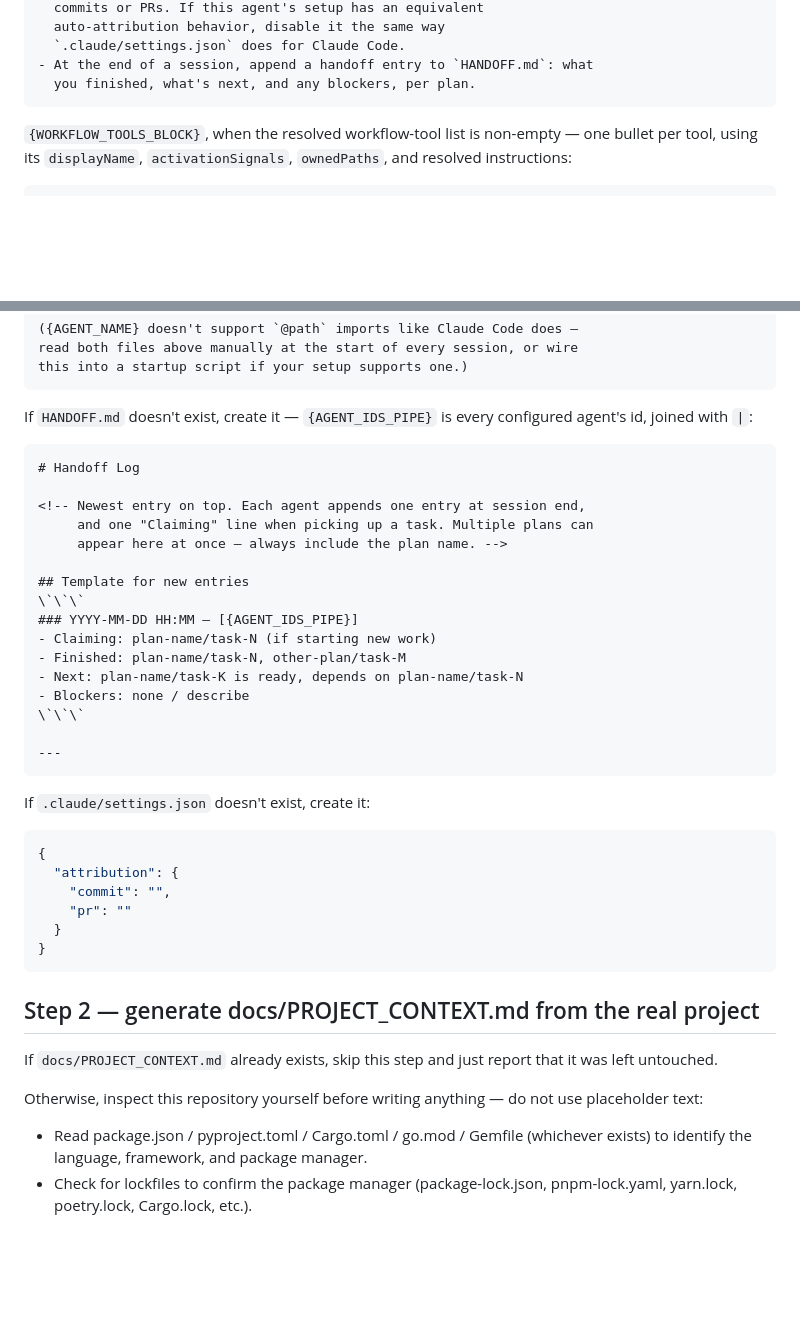
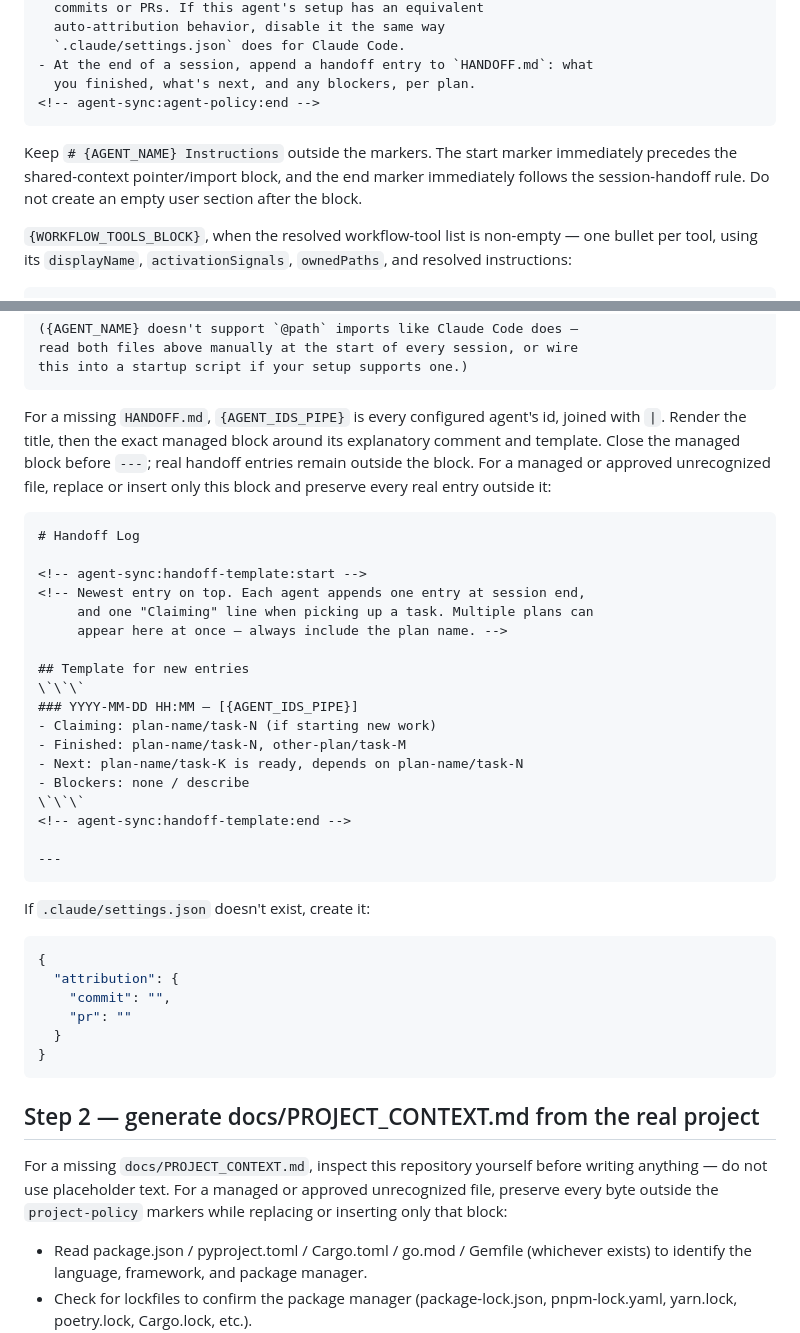
Before and after one commit to cys2best/agent-sync, a Markdown page: commands/scaffold-shared-context.md, 2 parts joined by grey strips. Drawn GitHub-style; blank space fills up the shorter version.

````diff
--- a/commands/scaffold-shared-context.md
+++ b/commands/scaffold-shared-context.md
@@ -154,7 +184,13 @@ shared files below so other agents see the same thing.
   `.claude/settings.json` does for Claude Code.
 - At the end of a session, append a handoff entry to `HANDOFF.md`: what
   you finished, what's next, and any blockers, per plan.
+<!-- agent-sync:agent-policy:end -->
 ```
+
+Keep `# {AGENT_NAME} Instructions` outside the markers. The start marker
+immediately precedes the shared-context pointer/import block, and the end
+marker immediately follows the session-handoff rule. Do not create an empty
+user section after the block.
 
 `{WORKFLOW_TOOLS_BLOCK}`, when the resolved workflow-tool list is
 non-empty — one bullet per tool, using its `displayName`,
@@ -199,12 +235,17 @@ read both files above manually at the start of every session, or wire
 this into a startup script if your setup supports one.)
 ```
 
-If `HANDOFF.md` doesn't exist, create it — `{AGENT_IDS_PIPE}` is every
-configured agent's id, joined with `|`:
+For a missing `HANDOFF.md`, `{AGENT_IDS_PIPE}` is every configured agent's id,
+joined with `|`. Render the title, then the exact managed block around its
+explanatory comment and template. Close the managed block before `---`; real
+handoff entries remain outside the block. For a managed or approved
+unrecognized file, replace or insert only this block and preserve every real
+entry outside it:
 
 ```markdown
 # Handoff Log
 
+<!-- agent-sync:handoff-template:start -->
 <!-- Newest entry on top. Each agent appends one entry at session end,
      and one "Claiming" line when picking up a task. Multiple plans can
      appear here at once — always include the plan name. -->
@@ -217,6 +258,7 @@ configured agent's id, joined with `|`:
 - Next: plan-name/task-K is ready, depends on plan-name/task-N
 - Blockers: none / describe
 \`\`\`
+<!-- agent-sync:handoff-template:end -->
 
 ---
 ```
@@ -234,11 +276,10 @@ If `.claude/settings.json` doesn't exist, create it:
 
 ## Step 2 — generate docs/PROJECT_CONTEXT.md from the real project
 
-If `docs/PROJECT_CONTEXT.md` already exists, skip this step and just
-report that it was left untouched.
-
-Otherwise, inspect this repository yourself before writing anything —
-do not use placeholder text:
+For a missing `docs/PROJECT_CONTEXT.md`, inspect this repository yourself
+before writing anything — do not use placeholder text. For a managed or
+approved unrecognized file, preserve every byte outside the `project-policy`
+markers while replacing or inserting only that block:
 
 - Read package.json / pyproject.toml / Cargo.toml / go.mod / Gemfile
   (whichever exists) to identify the language, framework, and package
````
Also changed, not shown: other parts of commands/scaffold-shared-context.md (+44 -5 lines).
